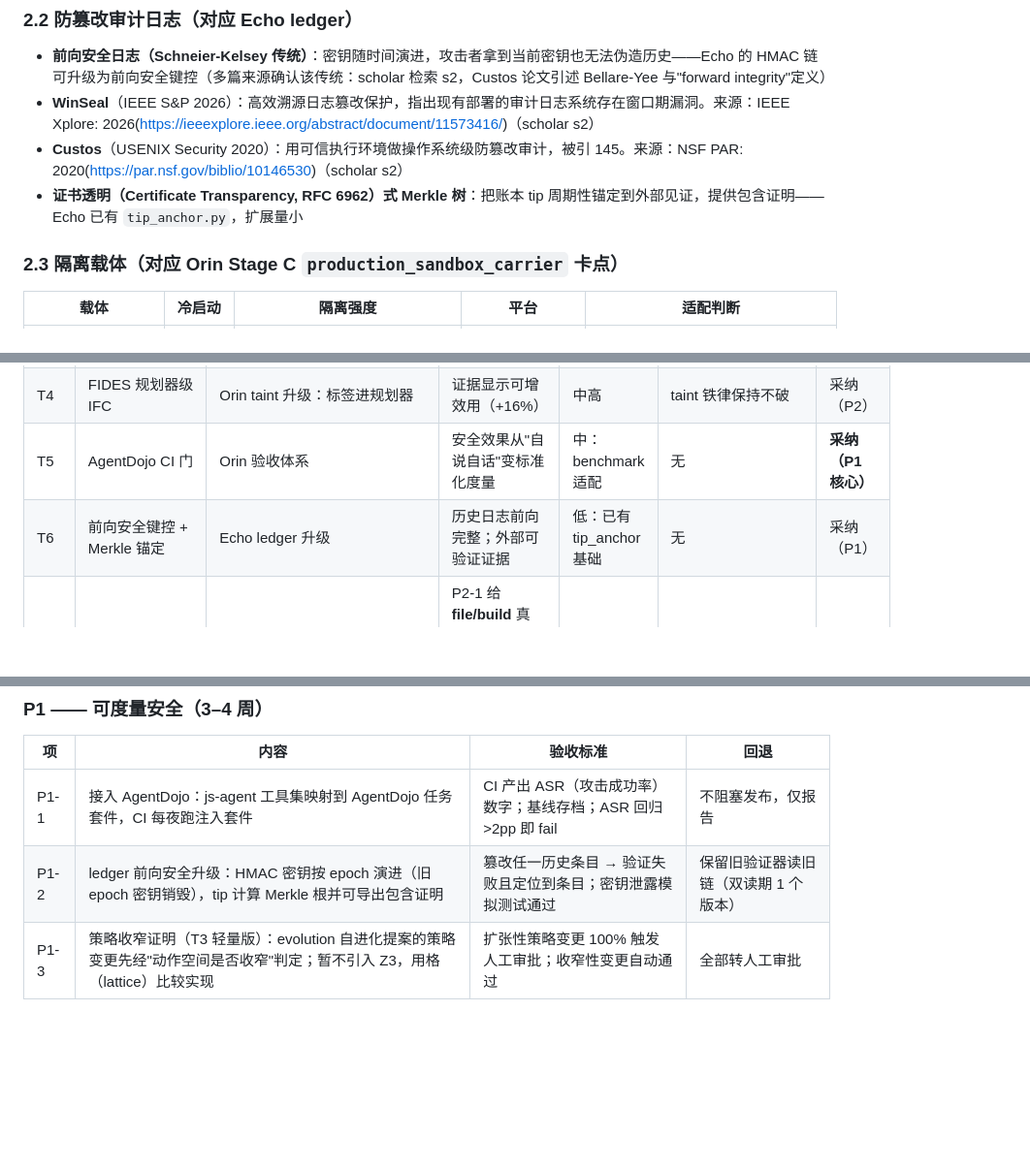
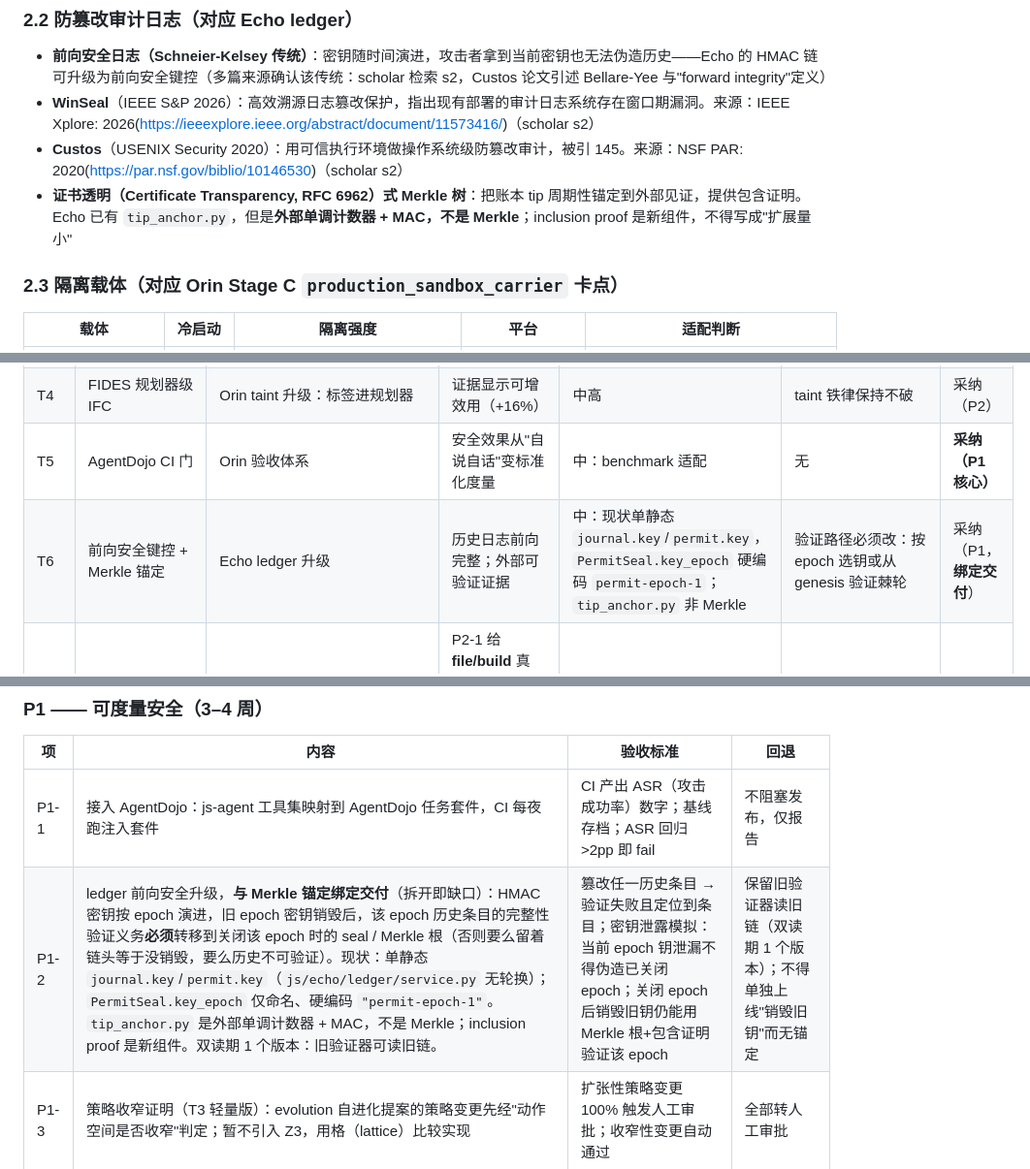
Before and after one commit to JiangSkirk/echo, a Markdown page: docs/security/ECHO_ORIN_HARDENING_PLAN.md, 3 parts joined by grey strips. Shown at 97% size. Rendered like a GitHub page; blank space fills up the shorter version.

Commit message:
docs(security): B3 bind forward-secure keys to Merkle anchors
Destroying an epoch MAC key is only allowed after that epoch's
Merkle root is sealed; tip_anchor is not Merkle today.

Co-authored-by: Cursor <cursoragent@cursor.com>

```diff
--- a/docs/security/ECHO_ORIN_HARDENING_PLAN.md
+++ b/docs/security/ECHO_ORIN_HARDENING_PLAN.md
@@ -94,7 +94,7 @@ Echo/Orin 已经造出了"能力 + 污点 + 确定性门 + 防篡改账本"的
 - **前向安全日志（Schneier-Kelsey 传统）**：密钥随时间演进，攻击者拿到当前密钥也无法伪造历史——Echo 的 HMAC 链可升级为前向安全键控（多篇来源确认该传统：scholar 检索 s2，Custos 论文引述 Bellare-Yee 与"forward integrity"定义）
 - **WinSeal**（IEEE S&P 2026）：高效溯源日志篡改保护，指出现有部署的审计日志系统存在窗口期漏洞。来源：IEEE Xplore: 2026(https://ieeexplore.ieee.org/abstract/document/11573416/)（scholar s2）
 - **Custos**（USENIX Security 2020）：用可信执行环境做操作系统级防篡改审计，被引 145。来源：NSF PAR: 2020(https://par.nsf.gov/biblio/10146530)（scholar s2）
-- **证书透明（Certificate Transparency, RFC 6962）式 Merkle 树**：把账本 tip 周期性锚定到外部见证，提供包含证明——Echo 已有 `tip_anchor.py`，扩展量小
+- **证书透明（Certificate Transparency, RFC 6962）式 Merkle 树**：把账本 tip 周期性锚定到外部见证，提供包含证明。Echo 已有 `tip_anchor.py`，但是**外部单调计数器 + MAC，不是 Merkle**；inclusion proof 是新组件，不得写成"扩展量小"
 
 ### 2.3 隔离载体（对应 Orin Stage C `production_sandbox_carrier` 卡点）
 
@@ -129,7 +129,7 @@ Echo/Orin 已经造出了"能力 + 污点 + 确定性门 + 防篡改账本"的
 | T3 | Progent Z3 单调约束 | Orin 策略更新路径（尤其 evolution 自进化提案） | 策略只能收窄不能扩，SMT 确定性证明 | 中：Z3 依赖 ~30MB，只在策略更新路径，不在回合热路径 | 无 | 采纳（P1） |
 | T4 | FIDES 规划器级 IFC | Orin taint 升级：标签进规划器 | 证据显示可增效用（+16%） | 中高 | taint 铁律保持不破 | 采纳（P2） |
 | T5 | AgentDojo CI 门 | Orin 验收体系 | 安全效果从"自说自话"变标准化度量 | 中：benchmark 适配 | 无 | **采纳（P1 核心）** |
-| T6 | 前向安全键控 + Merkle 锚定 | Echo ledger 升级 | 历史日志前向完整；外部可验证证据 | 低：已有 tip_anchor 基础 | 无 | 采纳（P1） |
+| T6 | 前向安全键控 + Merkle 锚定 | Echo ledger 升级 | 历史日志前向完整；外部可验证证据 | 中：现状单静态 `journal.key`/`permit.key`，`PermitSeal.key_epoch` 硬编码 `permit-epoch-1`；`tip_anchor.py` 非 Merkle | 验证路径必须改：按 epoch 选钥或从 genesis 验证棘轮 | 采纳（P1，**绑定交付**） |
 | T7 | Apple Containerization 载体 | Orin Stage C `production_sandbox_carrier`（**先改 SPEC 再改位语义**） | P2-1 给 **file/build** 真 VM 隔离；memory/net 须先让该进程不再持有生产 KeyBox；**不**解锁 Stage C 外部门，也**不**承载 desktop/secret | 中：需 macOS 26；老设备回退 sandbox-exec | 设备要求上升 → 分层回退；Linux VM 跑不了 AppKit/Keychain；file/memory/services 今日会在进程内构造 KeyBox | **采纳（P2 核心，范围收窄）** |
 | T8 | Wasmtime skill 沙箱 | Echo skill/插件执行 | 亚毫秒启动的全平台沙箱 | 中：skill 需编译 wasm 或运行时嵌入 | 现有 skill 是 Python → 渐进式 | 采纳（P3 探索） |
 | T9 | LLMLingua 式压缩 | Echo context_savings 升级 | 工具输出/长文档最多 20× 压缩 | 中：压缩模型本地运行（phi-2 级 <8GB），启发式回退 | 与"低设备"部分冲突 → 可选模块 | 采纳（P3，可选） |
@@ -215,7 +215,7 @@ Echo/Orin 已经造出了"能力 + 污点 + 确定性门 + 防篡改账本"的
 | 项 | 内容 | 验收标准 | 回退 |
 |---|---|---|---|
 | P1-1 | 接入 AgentDojo：js-agent 工具集映射到 AgentDojo 任务套件，CI 每夜跑注入套件 | CI 产出 ASR（攻击成功率）数字；基线存档；ASR 回归 >2pp 即 fail | 不阻塞发布，仅报告 |
-| P1-2 | ledger 前向安全升级：HMAC 密钥按 epoch 演进（旧 epoch 密钥销毁），tip 计算 Merkle 根并可导出包含证明 | 篡改任一历史条目 → 验证失败且定位到条目；密钥泄露模拟测试通过 | 保留旧验证器读旧链（双读期 1 个版本） |
+| P1-2 | ledger 前向安全升级，**与 Merkle 锚定绑定交付**（拆开即缺口）：HMAC 密钥按 epoch 演进，旧 epoch 密钥销毁后，该 epoch 历史条目的完整性验证义务**必须**转移到关闭该 epoch 时的 seal / Merkle 根（否则要么留着链头等于没销毁，要么历史不可验证）。现状：单静态 `journal.key`/`permit.key`（`js/echo/ledger/service.py` 无轮换）；`PermitSeal.key_epoch` 仅命名、硬编码 `"permit-epoch-1"`。`tip_anchor.py` 是外部单调计数器 + MAC，不是 Merkle；inclusion proof 是新组件。双读期 1 个版本：旧验证器可读旧链。 | 篡改任一历史条目 → 验证失败且定位到条目；密钥泄露模拟：当前 epoch 钥泄漏不得伪造已关闭 epoch；关闭 epoch 后销毁旧钥仍能用 Merkle 根+包含证明验证该 epoch | 保留旧验证器读旧链（双读期 1 个版本）；不得单独上线"销毁旧钥"而无锚定 |
 | P1-3 | 策略收窄证明（T3 轻量版）：evolution 自进化提案的策略变更先经"动作空间是否收窄"判定；暂不引入 Z3，用格（lattice）比较实现 | 扩张性策略变更 100% 触发人工审批；收窄性变更自动通过 | 全部转人工审批 |
 
 ### P2 —— 生产隔离载体（4–6 周，对齐 Orin Stage C 外部门）
```
Also changed, not shown: other parts of docs/security/ECHO_ORIN_HARDENING_PLAN.md (+1 -1 lines).
